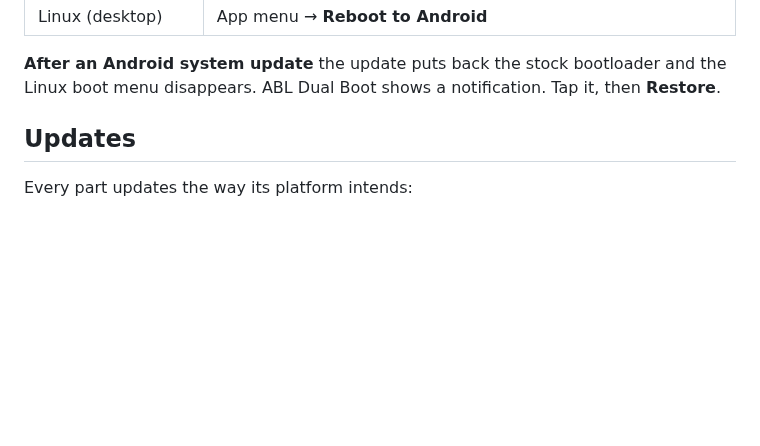
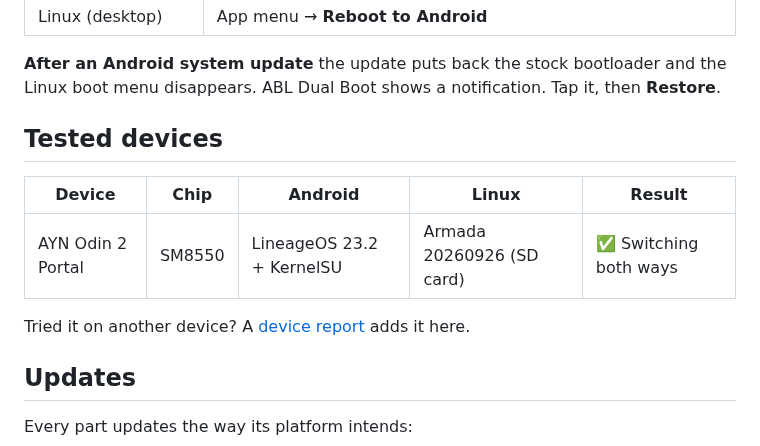
Before and after one commit to kingsleydon/abl-dualboot, a Markdown page: README.md, the part around one of its changes. Drawn GitHub-style; blank space fills up the shorter version.

```diff
--- a/README.md
+++ b/README.md
@@ -40,6 +43,14 @@ SD card, USB) and shows it by name, e.g. **Armada**, **ROCKNIX**, **Batocera**.
 
 **After an Android system update** the update puts back the stock bootloader and the Linux boot menu
 disappears. ABL Dual Boot shows a notification. Tap it, then **Restore**.
+
+## Tested devices
+
+| Device | Chip | Android | Linux | Result |
+|---|---|---|---|---|
+| AYN Odin 2 Portal | SM8550 | LineageOS 23.2 + KernelSU | Armada 20260926 (SD card) | ✅ Switching both ways |
+
+Tried it on another device? A [device report](../../issues/new?template=device.yml) adds it here.
 
 ## Updates
 
```
Also changed, not shown: other parts of README.md (+3 -0 lines), CHANGELOG.md (+4 -0 lines), CONTRIBUTING.md (+5 -1 lines), docs/badge_obtainium.png (added), 11 other files.
